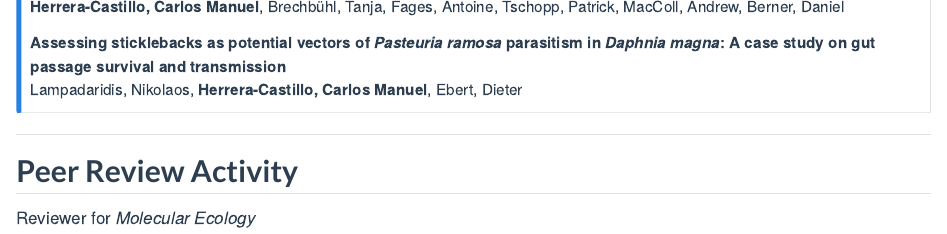
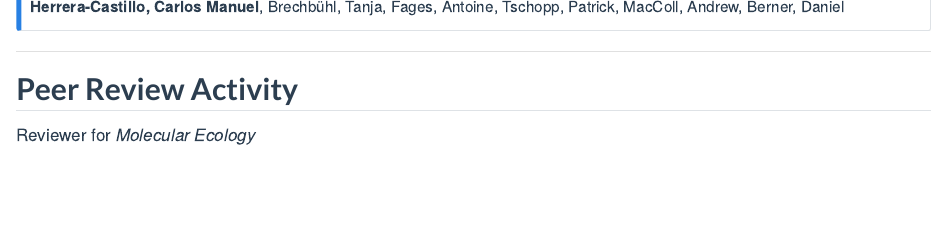
Before and after one commit to Carlos-Manuel-Herrera-Castillo/Webpage, a Quarto document (publications.qmd): the page in a window 1100 px wide, from 980 px down. Rendered offline with R 4.5, knitr and Pandoc in place of Quarto, with nearby package versions.

Commit message:
Did minor corrections

```diff
--- a/publications.qmd
+++ b/publications.qmd
@@ -108,8 +108,6 @@ Lampadaridis, Nikolaos-Dimitrios , **Herrera-Castillo, Carlos Manuel**\*, Ebert,
 **Developmental genetic basis of pelvic armor reduction in acidic-adapted threespine stickleback fish**
 **Herrera-Castillo, Carlos Manuel**, Brechbühl, Tanja, Fages, Antoine, Tschopp, Patrick, MacColl, Andrew, Berner, Daniel
 
-**Assessing sticklebacks as potential vectors of *Pasteuria ramosa* parasitism in *Daphnia magna*: A case study on gut passage survival and transmission**
-Lampadaridis, Nikolaos, **Herrera-Castillo, Carlos Manuel**, Ebert, Dieter
 :::
 
 ---
```
Also changed, not shown: CV_CMHC.pdf, docs/search.json, 3 other files.
